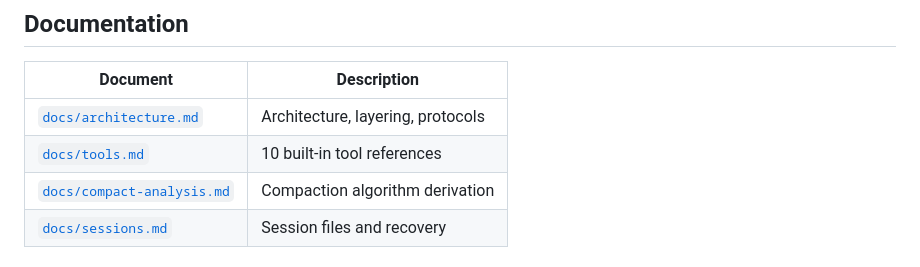
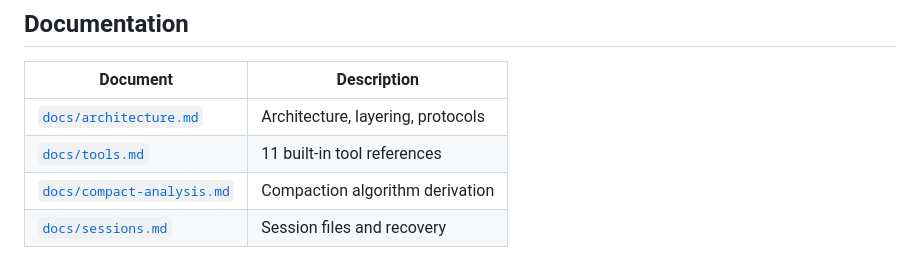
Before and after one commit to lloydzhou/bash-agent, a Markdown page: README.en.md, the part around the change. GitHub-like rendering.

```diff
--- a/README.en.md
+++ b/README.en.md
@@ -170,7 +170,7 @@ Scopes: global (`~/.bash-agent/`) and project (current directory).
 | Document | Description |
 | --- | --- |
 | [`docs/architecture.md`](docs/architecture.md) | Architecture, layering, protocols |
-| [`docs/tools.md`](docs/tools.md) | 10 built-in tool references |
+| [`docs/tools.md`](docs/tools.md) | 11 built-in tool references |
 | [`docs/compact-analysis.md`](docs/compact-analysis.md) | Compaction algorithm derivation |
 | [`docs/sessions.md`](docs/sessions.md) | Session files and recovery |
 
```
Also changed, not shown: README.md (+1 -1 lines).
